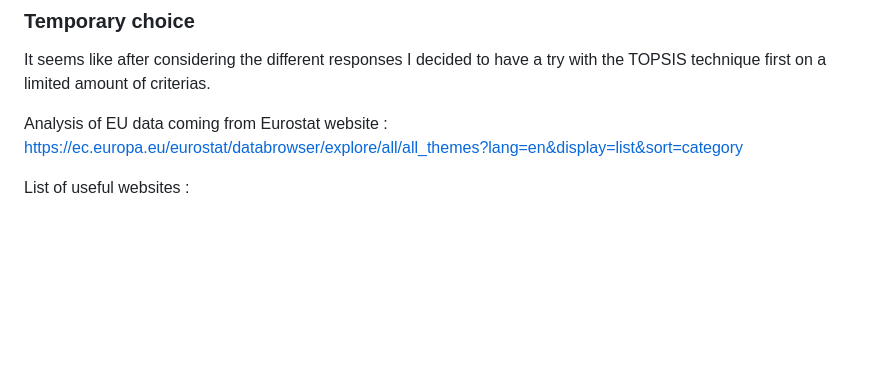
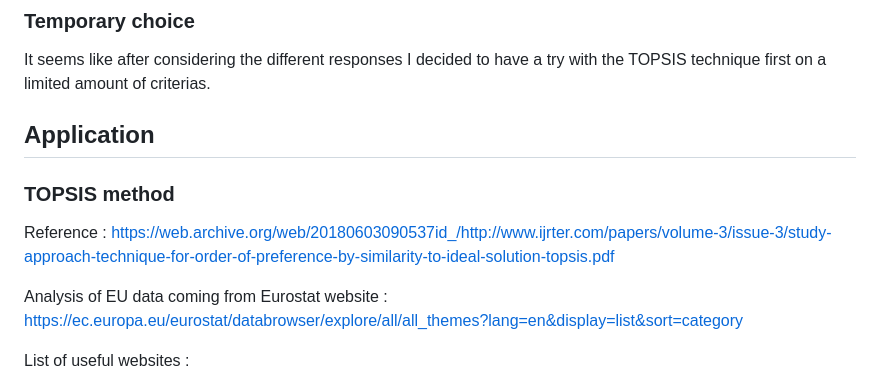
Before and after one commit to Viktor-hash/EU-Data-Analysis, a Markdown page: README.md, the part around the change. Rendered like a GitHub page; blank space fills up the shorter version.

```diff
--- a/README.md
+++ b/README.md
@@ -66,6 +66,12 @@ Remember to consider the limitations and uncertainties associated with the data
 
 It seems like after considering the different responses I decided to have a try with the TOPSIS technique first on a limited amount of criterias.
 
+## Application
+
+### TOPSIS method
+
+Reference : https://web.archive.org/web/20180603090537id_/http://www.ijrter.com/papers/volume-3/issue-3/study-approach-technique-for-order-of-preference-by-similarity-to-ideal-solution-topsis.pdf
+
 Analysis of EU data coming from Eurostat website : https://ec.europa.eu/eurostat/databrowser/explore/all/all_themes?lang=en&display=list&sort=category
 
 List of useful websites :
```
